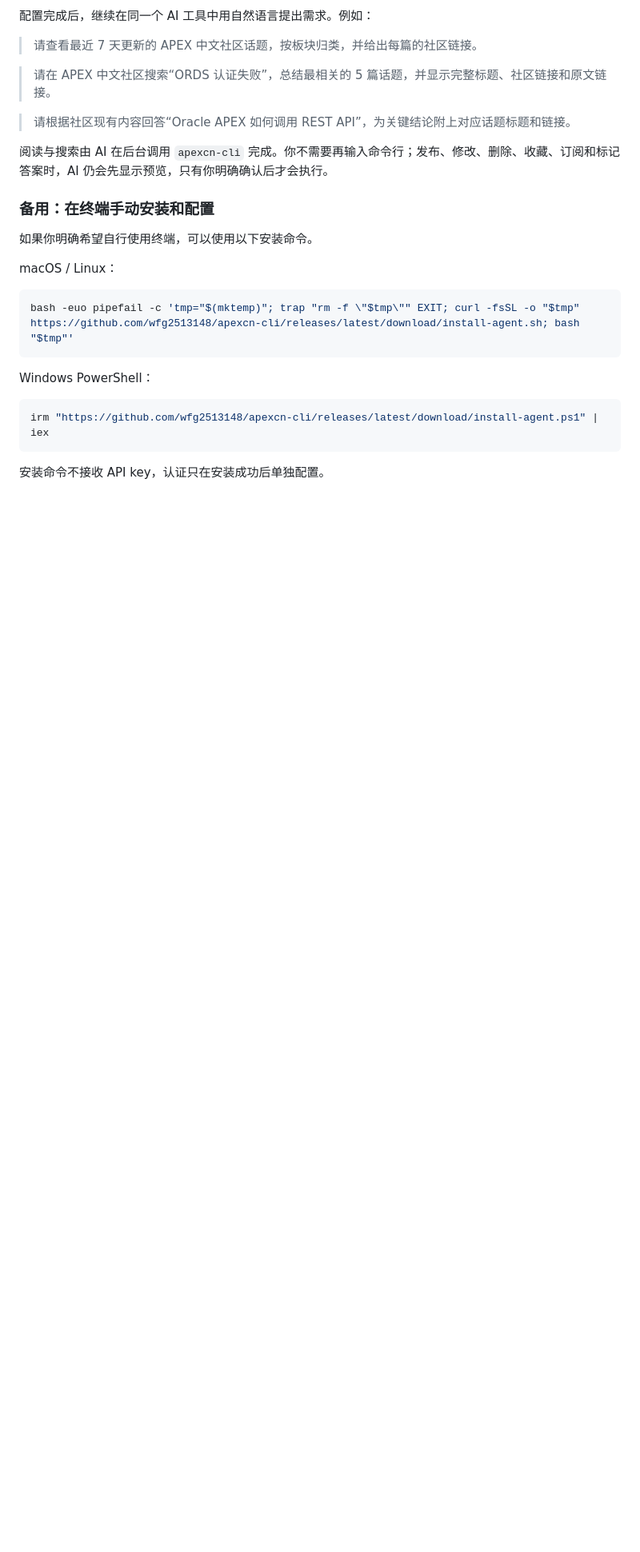
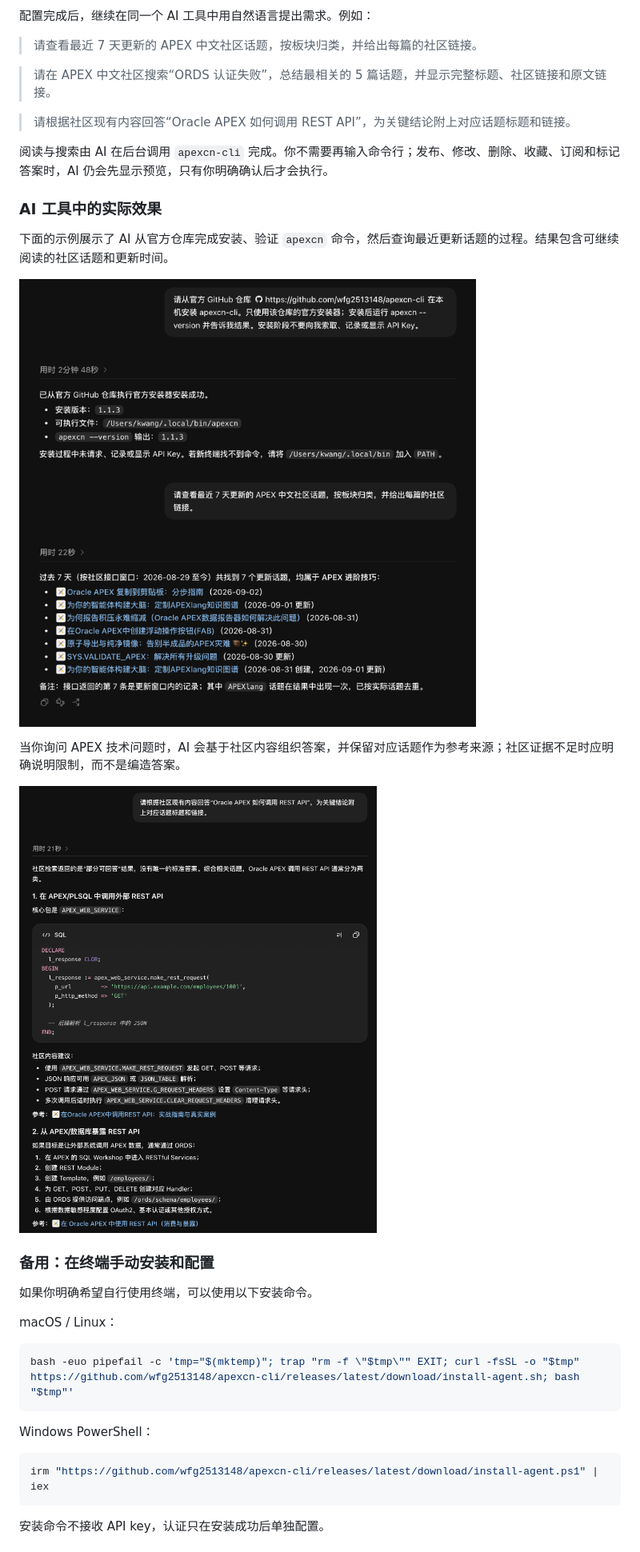
Before and after one commit to wfg2513148/apexcn-cli, a Markdown page: README.md, the part around the change. Shown at 80% size. Rendered like a GitHub page; pictures changed too: docs/assets/readme/ai-community-answer-with-sources.png (added), docs/assets/readme/ai-install-and-recent-topics.png (added); blank space fills up the shorter version.

Commit message:
release: v1.1.4 README usage screenshots [skip ci]

```diff
--- a/README.md
+++ b/README.md
@@ -64,6 +64,16 @@ apexcn doctor --json
 > 请根据社区现有内容回答“Oracle APEX 如何调用 REST API”，为关键结论附上对应话题标题和链接。
 
 阅读与搜索由 AI 在后台调用 `apexcn-cli` 完成。你不需要再输入命令行；发布、修改、删除、收藏、订阅和标记答案时，AI 仍会先显示预览，只有你明确确认后才会执行。
+
+### AI 工具中的实际效果
+
+下面的示例展示了 AI 从官方仓库完成安装、验证 `apexcn` 命令，然后查询最近更新话题的过程。结果包含可继续阅读的社区话题和更新时间。
+
+![AI 工具安装 apexcn-cli 并查询最近话题](docs/assets/readme/ai-install-and-recent-topics.png)
+
+当你询问 APEX 技术问题时，AI 会基于社区内容组织答案，并保留对应话题作为参考来源；社区证据不足时应明确说明限制，而不是编造答案。
+
+![AI 工具根据社区内容回答 Oracle APEX REST API 问题并提供参考](docs/assets/readme/ai-community-answer-with-sources.png)
 
 ### 备用：在终端手动安装和配置
 
```
Also changed, not shown: 15 other files.
